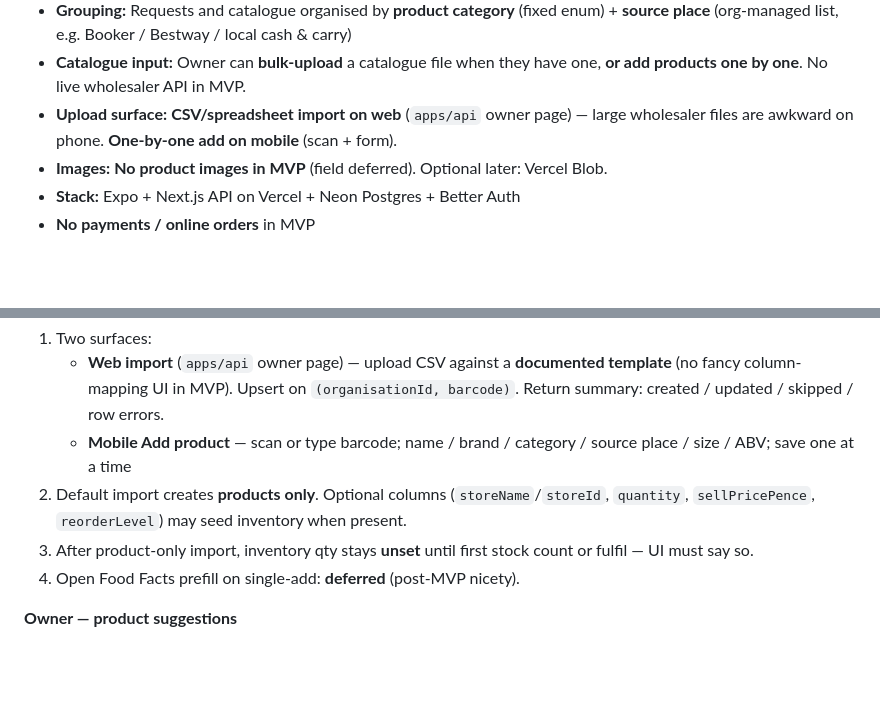
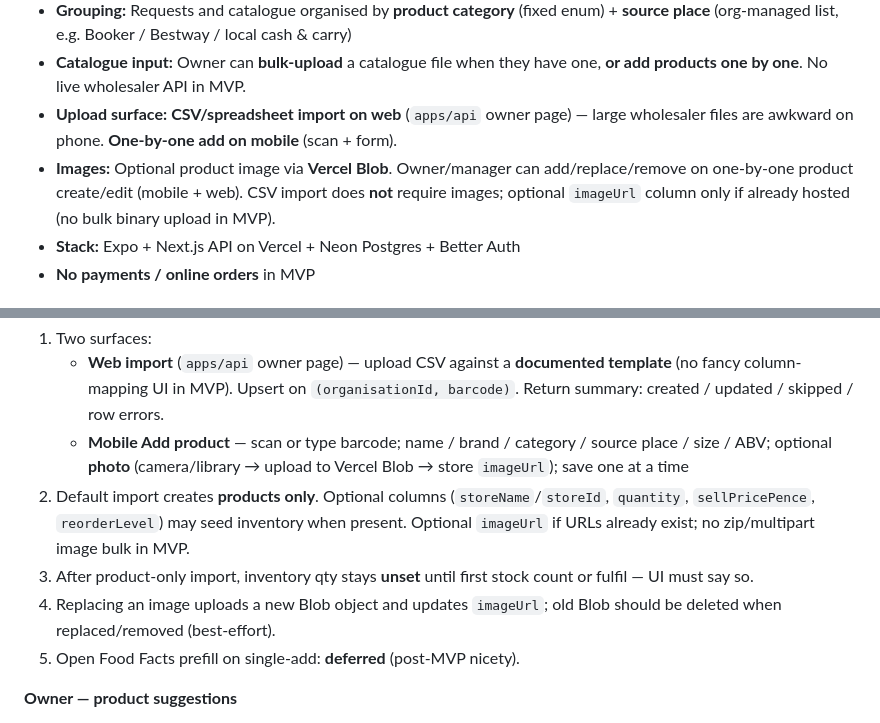
Before and after one commit to hemanthnarravula/off-licence-app, a Markdown page: PLAN.md, 2 parts joined by grey strips. GitHub-like rendering; blank space fills up the shorter version.

```diff
--- a/PLAN.md
+++ b/PLAN.md
@@ -13,7 +13,7 @@
 - **Grouping:** Requests and catalogue organised by **product category** (fixed enum) + **source place** (org-managed list, e.g. Booker / Bestway / local cash & carry)
 - **Catalogue input:** Owner can **bulk-upload** a catalogue file when they have one, **or add products one by one**. No live wholesaler API in MVP.
 - **Upload surface:** **CSV/spreadsheet import on web** (`apps/api` owner page) — large wholesaler files are awkward on phone. **One-by-one add on mobile** (scan + form).
-- **Images:** **No product images in MVP** (field deferred). Optional later: Vercel Blob.
+- **Images:** Optional product image via **Vercel Blob**. Owner/manager can add/replace/remove on one-by-one product create/edit (mobile + web). CSV import does **not** require images; optional `imageUrl` column only if already hosted (no bulk binary upload in MVP).
 - **Stack:** Expo + Next.js API on Vercel + Neon Postgres + Better Auth
 - **No payments / online orders** in MVP
 
@@ -116,10 +117,11 @@ sequenceDiagram
 **Owner — catalogue (upload or one-by-one)**
 1. Two surfaces:
    - **Web import** (`apps/api` owner page) — upload CSV against a **documented template** (no fancy column-mapping UI in MVP). Upsert on `(organisationId, barcode)`. Return summary: created / updated / skipped / row errors.
-   - **Mobile Add product** — scan or type barcode; name / brand / category / source place / size / ABV; save one at a time
-2. Default import creates **products only**. Optional columns (`storeName`/`storeId`, `quantity`, `sellPricePence`, `reorderLevel`) may seed inventory when present.
+   - **Mobile Add product** — scan or type barcode; name / brand / category / source place / size / ABV; optional **photo** (camera/library → upload to Vercel Blob → store `imageUrl`); save one at a time
+2. Default import creates **products only**. Optional columns (`storeName`/`storeId`, `quantity`, `sellPricePence`, `reorderLevel`) may seed inventory when present. Optional `imageUrl` if URLs already exist; no zip/multipart image bulk in MVP.
 3. After product-only import, inventory qty stays **unset** until first stock count or fulfil — UI must say so.
-4. Open Food Facts prefill on single-add: **deferred** (post-MVP nicety).
+4. Replacing an image uploads a new Blob object and updates `imageUrl`; old Blob should be deleted when replaced/removed (best-effort).
+5. Open Food Facts prefill on single-add: **deferred** (post-MVP nicety).
 
 **Owner — product suggestions**
 1. List open suggestions (barcode, store, who flagged, note)
```
Also changed, not shown: other parts of PLAN.md (+14 -11 lines).
